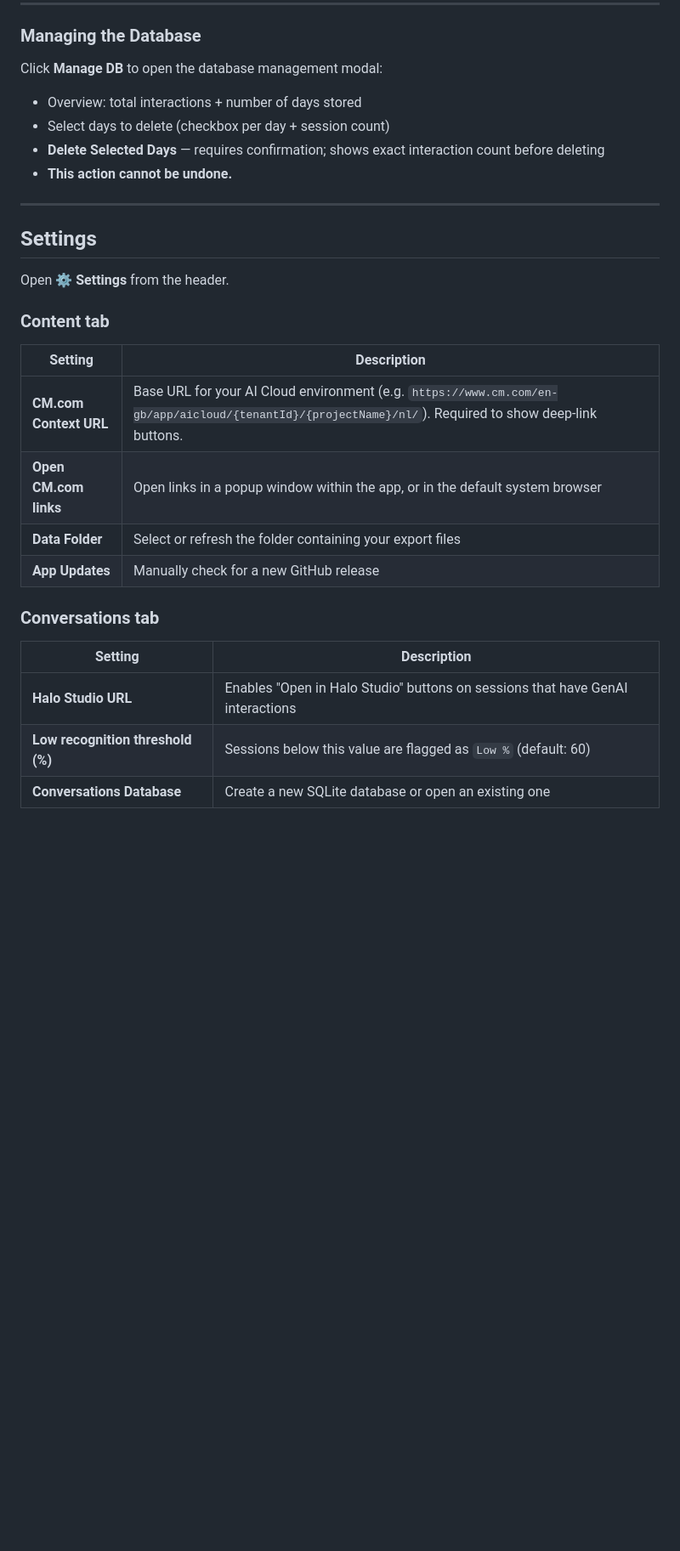
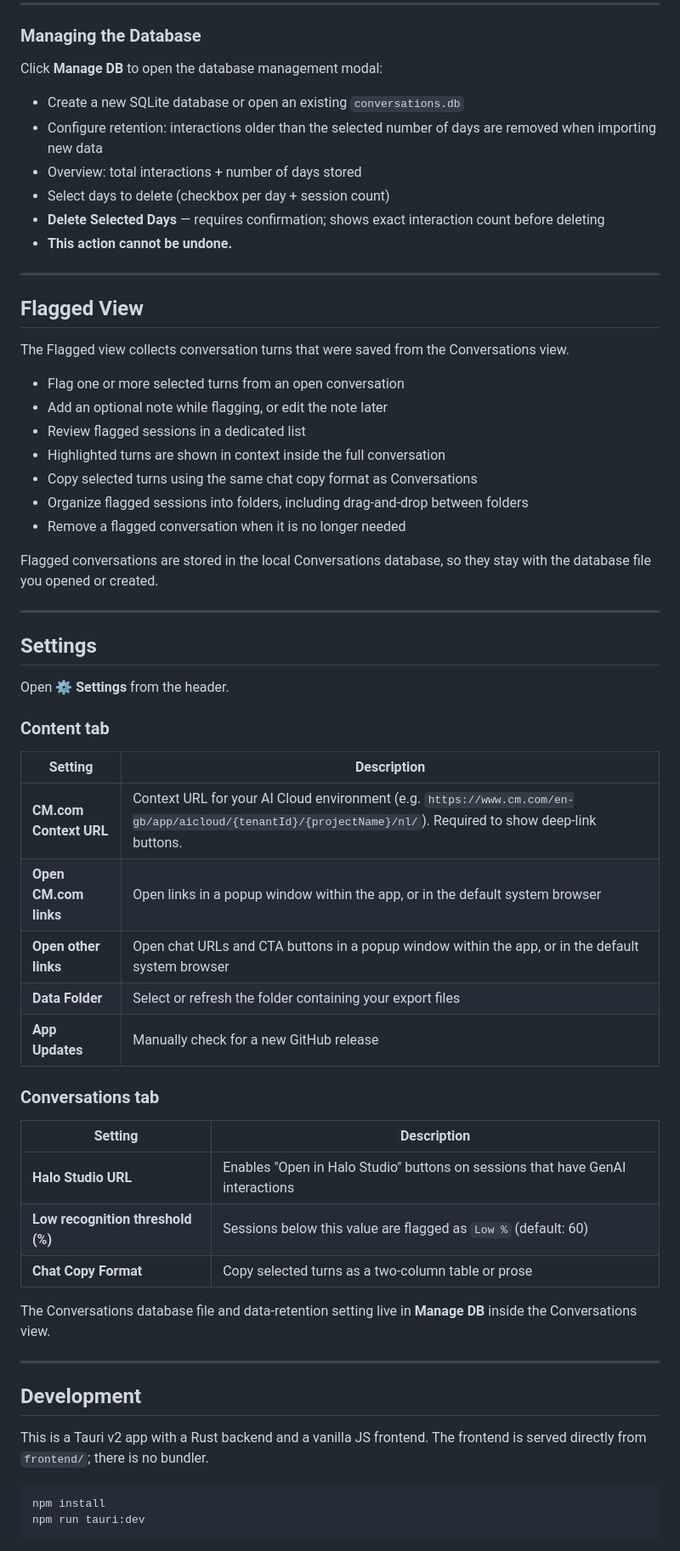
Before and after one commit to WithoutWout/cm-conversation-dashboard, a Markdown page: README.md, the part around one of its changes. Shown at 85% size. Rendered like a GitHub page; blank space fills up the shorter version.

Commit message:
docs: update README to enhance feature descriptions and add Flagged View section

````diff
--- a/README.md
+++ b/README.md
@@ -368,10 +382,28 @@ The `.*` regex toggle turns red when the pattern is invalid.
 
 Click **Manage DB** to open the database management modal:
 
+- Create a new SQLite database or open an existing `conversations.db`
+- Configure retention: interactions older than the selected number of days are removed when importing new data
 - Overview: total interactions + number of days stored
 - Select days to delete (checkbox per day + session count)
 - **Delete Selected Days** — requires confirmation; shows exact interaction count before deleting
 - **This action cannot be undone.**
+
+---
+
+## Flagged View
+
+The Flagged view collects conversation turns that were saved from the Conversations view.
+
+- Flag one or more selected turns from an open conversation
+- Add an optional note while flagging, or edit the note later
+- Review flagged sessions in a dedicated list
+- Highlighted turns are shown in context inside the full conversation
+- Copy selected turns using the same chat copy format as Conversations
+- Organize flagged sessions into folders, including drag-and-drop between folders
+- Remove a flagged conversation when it is no longer needed
+
+Flagged conversations are stored in the local Conversations database, so they stay with the database file you opened or created.
 
 ---
 
@@ -381,12 +413,13 @@ Open **⚙ Settings** from the header.
 
 ### Content tab
 
-| Setting                | Description                                                                                                                                            |
-| ---------------------- | ------------------------------------------------------------------------------------------------------------------------------------------------------ |
-| **CM.com Context URL** | Base URL for your AI Cloud environment (e.g. `https://www.cm.com/en-gb/app/aicloud/{tenantId}/{projectName}/nl/`). Required to show deep-link buttons. |
-| **Open CM.com links**  | Open links in a popup window within the app, or in the default system browser                                                                          |
-| **Data Folder**        | Select or refresh the folder containing your export files                                                                                              |
-| **App Updates**        | Manually check for a new GitHub release                                                                                                                |
+| Setting                | Description                                                                                                                                               |
+| ---------------------- | --------------------------------------------------------------------------------------------------------------------------------------------------------- |
+| **CM.com Context URL** | Context URL for your AI Cloud environment (e.g. `https://www.cm.com/en-gb/app/aicloud/{tenantId}/{projectName}/nl/`). Required to show deep-link buttons. |
+| **Open CM.com links**  | Open links in a popup window within the app, or in the default system browser                                                                             |
+| **Open other links**   | Open chat URLs and CTA buttons in a popup window within the app, or in the default system browser                                                         |
+| **Data Folder**        | Select or refresh the folder containing your export files                                                                                                 |
+| **App Updates**        | Manually check for a new GitHub release                                                                                                                   |
 
 ### Conversations tab
 
@@ -394,4 +427,18 @@ Open **⚙ Settings** from the header.
 | --------------------------------- | ------------------------------------------------------------------------------ |
 | **Halo Studio URL**               | Enables "Open in Halo Studio" buttons on sessions that have GenAI interactions |
 | **Low recognition threshold (%)** | Sessions below this value are flagged as `Low %` (default: 60)                 |
-| **Conversations Database**        | Create a new SQLite database or open an existing one                           |
+| **Chat Copy Format**              | Copy selected turns as a two-column table or prose                             |
+
+The Conversations database file and data-retention setting live in **Manage DB** inside the Conversations view.
+
+---
+
+## Development
+
+This is a Tauri v2 app with a Rust backend and a vanilla JS frontend. The frontend is served directly from `frontend/`; there is no bundler.
+
+```bash
+npm install
+npm run tauri:dev
+```
+
````
Also changed, not shown: other parts of README.md (+36 -15 lines).
